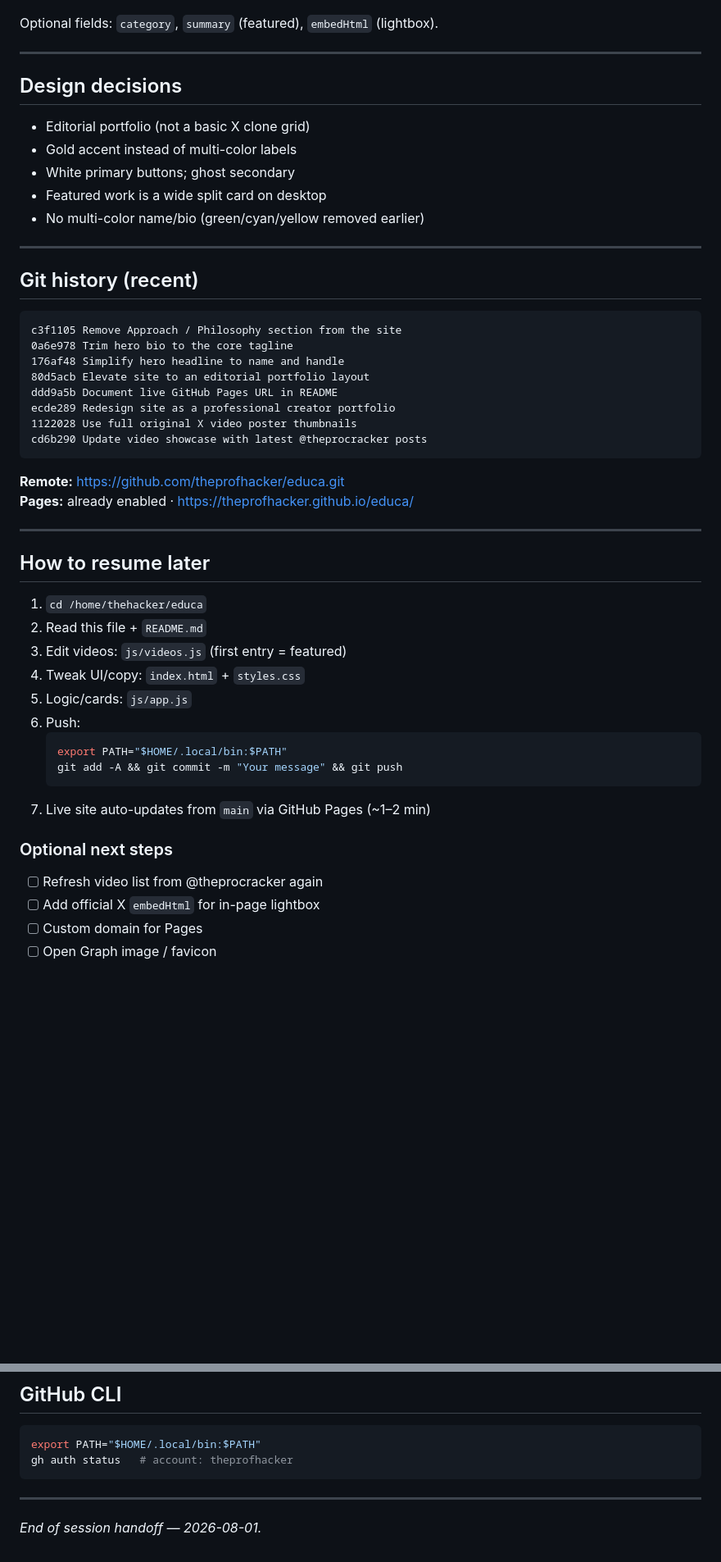
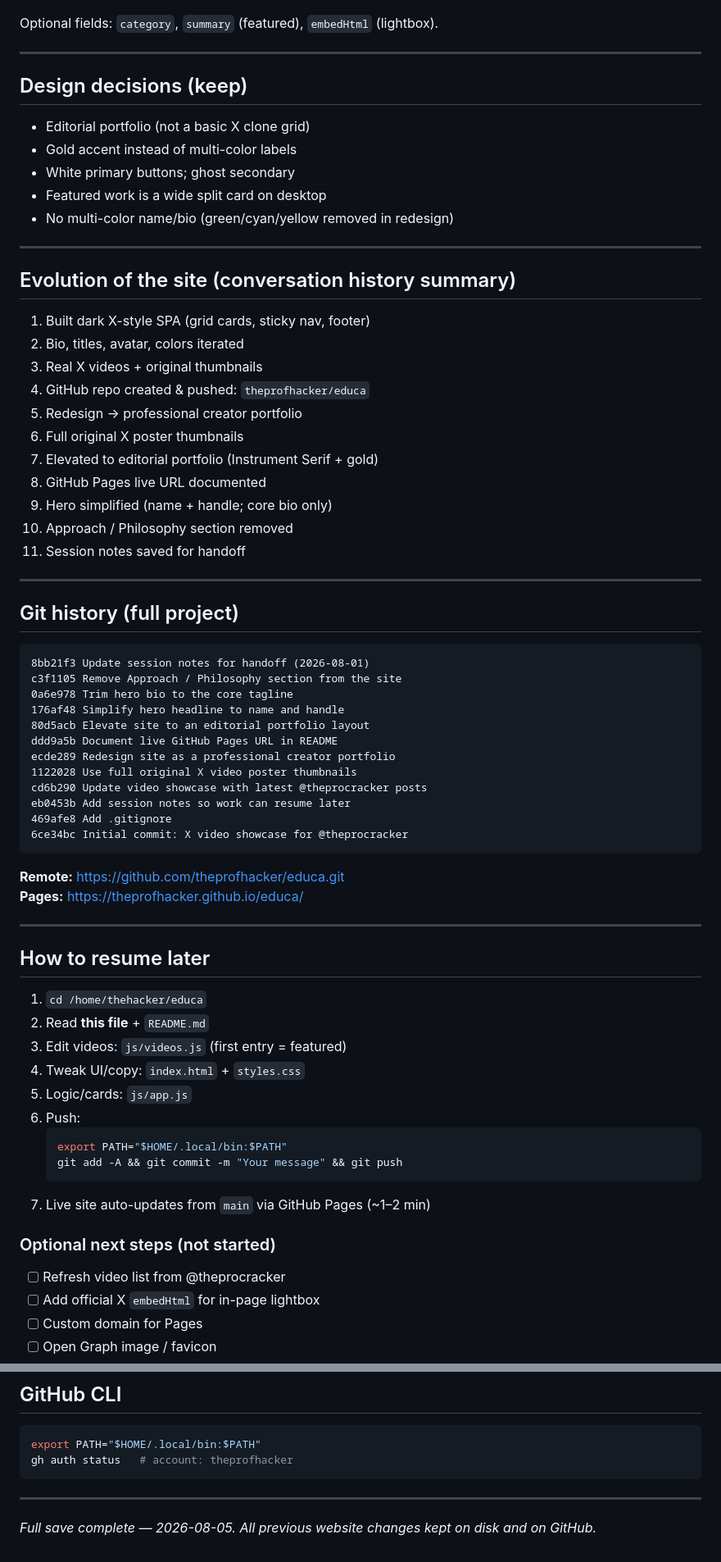
Before and after one commit to theprofhacker/educa, a Markdown page: SESSION-NOTES.md, 2 parts joined by grey strips. Shown at 82% size. GitHub-like rendering; blank space fills up the shorter version.

Commit message:
Save full session handoff preserving all website work
Documents current site state, history, live URL, and resume steps
so nothing is lost between sessions.

````diff
--- a/SESSION-NOTES.md
+++ b/SESSION-NOTES.md
@@ -97,19 +117,36 @@ Optional fields: `category`, `summary` (featured), `embedHtml` (lightbox).
 
 ---
 
-## Design decisions
+## Design decisions (keep)
 
 - Editorial portfolio (not a basic X clone grid)
 - Gold accent instead of multi-color labels
 - White primary buttons; ghost secondary
 - Featured work is a wide split card on desktop
-- No multi-color name/bio (green/cyan/yellow removed earlier)
+- No multi-color name/bio (green/cyan/yellow removed in redesign)
 
 ---
 
-## Git history (recent)
+## Evolution of the site (conversation history summary)
+
+1. Built dark X-style SPA (grid cards, sticky nav, footer)
+2. Bio, titles, avatar, colors iterated
+3. Real X videos + original thumbnails
+4. GitHub repo created & pushed: `theprofhacker/educa`
+5. Redesign → professional creator portfolio
+6. Full original X poster thumbnails
+7. Elevated to editorial portfolio (Instrument Serif + gold)
+8. GitHub Pages live URL documented
+9. Hero simplified (name + handle; core bio only)
+10. Approach / Philosophy section removed
+11. Session notes saved for handoff
+
+---
+
+## Git history (full project)
 
 ```
+8bb21f3 Update session notes for handoff (2026-08-01)
 c3f1105 Remove Approach / Philosophy section from the site
 0a6e978 Trim hero bio to the core tagline
 176af48 Simplify hero headline to name and handle
@@ -118,17 +155,20 @@ ddd9a5b Document live GitHub Pages URL in README
 ecde289 Redesign site as a professional creator portfolio
 1122028 Use full original X video poster thumbnails
 cd6b290 Update video showcase with latest @theprocracker posts
+eb0453b Add session notes so work can resume later
+469afe8 Add .gitignore
+6ce34bc Initial commit: X video showcase for @theprocracker
 ```
 
 **Remote:** https://github.com/theprofhacker/educa.git
-**Pages:** already enabled · https://theprofhacker.github.io/educa/
+**Pages:** https://theprofhacker.github.io/educa/
 
 ---
 
 ## How to resume later
 
 1. `cd /home/thehacker/educa`
-2. Read this file + `README.md`
+2. Read **this file** + `README.md`
 3. Edit videos: `js/videos.js` (first entry = featured)
 4. Tweak UI/copy: `index.html` + `styles.css`
 5. Logic/cards: `js/app.js`
@@ -139,9 +179,9 @@ cd6b290 Update video showcase with latest @theprocracker posts
    ```
 7. Live site auto-updates from `main` via GitHub Pages (~1–2 min)
 
-### Optional next steps
+### Optional next steps (not started)
 
-- [ ] Refresh video list from @theprocracker again
+- [ ] Refresh video list from @theprocracker
 - [ ] Add official X `embedHtml` for in-page lightbox
 - [ ] Custom domain for Pages
 - [ ] Open Graph image / favicon
@@ -158,4 +198,4 @@ gh auth status   # account: theprofhacker
 
 ---
 
-*End of session handoff — 2026-08-01.*
+*Full save complete — 2026-08-05. All previous website changes kept on disk and on GitHub.*
````
Also changed, not shown: other parts of SESSION-NOTES.md (+32 -12 lines).
